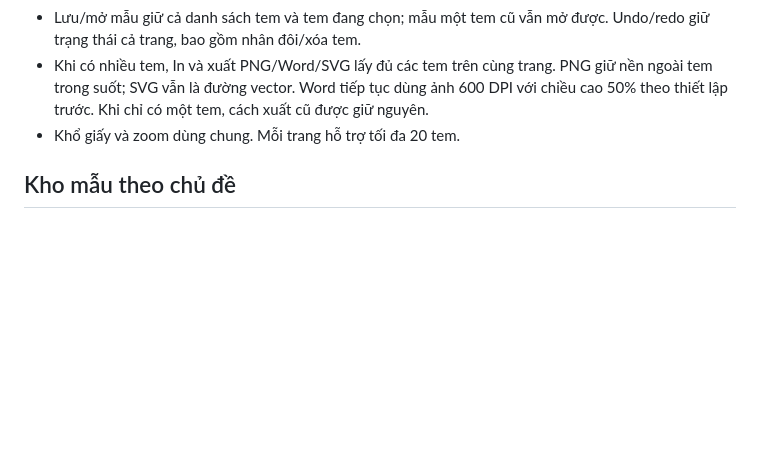
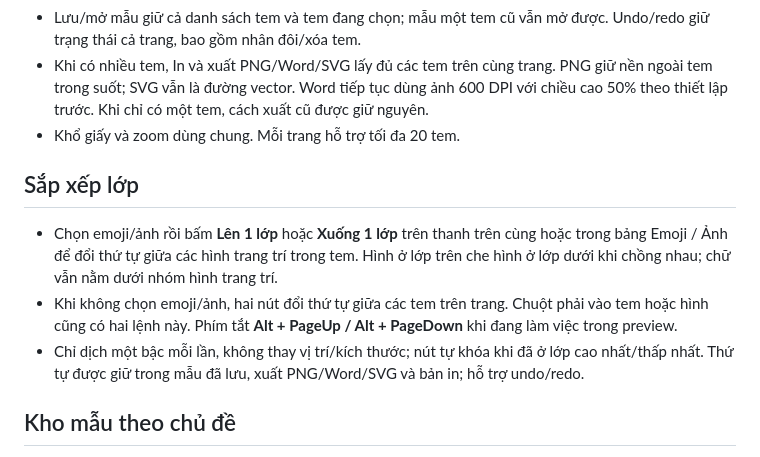
Before and after one commit to minhdienhp2013/TEMhoa, a Markdown page: README.md, the part around the change. Drawn GitHub-style; blank space fills up the shorter version.

Commit message:
Document layer controls and shortcuts

```diff
--- a/README.md
+++ b/README.md
@@ -95,6 +95,12 @@ Các mẫu cá nhân không được đưa lên GitHub. Khi cập nhật bằng
 - Khổ giấy và zoom dùng chung. Mỗi trang hỗ trợ tối đa 20 tem.
 
 
+## Sắp xếp lớp
+
+- Chọn emoji/ảnh rồi bấm **Lên 1 lớp** hoặc **Xuống 1 lớp** trên thanh trên cùng hoặc trong bảng Emoji / Ảnh để đổi thứ tự giữa các hình trang trí trong tem. Hình ở lớp trên che hình ở lớp dưới khi chồng nhau; chữ vẫn nằm dưới nhóm hình trang trí.
+- Khi không chọn emoji/ảnh, hai nút đổi thứ tự giữa các tem trên trang. Chuột phải vào tem hoặc hình cũng có hai lệnh này. Phím tắt **Alt + PageUp / Alt + PageDown** khi đang làm việc trong preview.
+- Chỉ dịch một bậc mỗi lần, không thay vị trí/kích thước; nút tự khóa khi đã ở lớp cao nhất/thấp nhất. Thứ tự được giữ trong mẫu đã lưu, xuất PNG/Word/SVG và bản in; hỗ trợ undo/redo.
+
 ## Kho mẫu theo chủ đề
 
 - Bấm **Kho mẫu · 60** trên thanh trên cùng để chọn trong 60 mẫu có sẵn, dùng được cả khi không có mạng.
```
